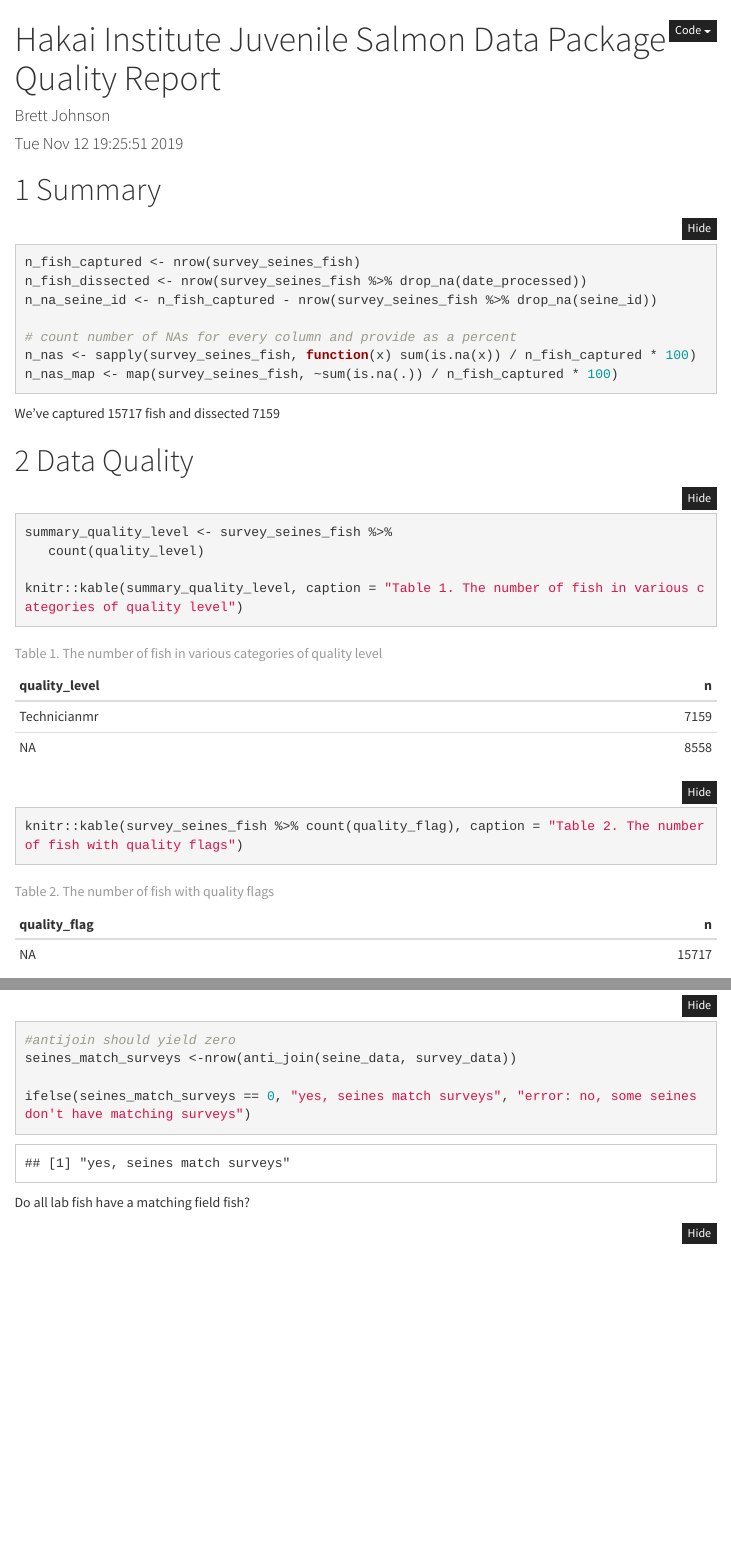
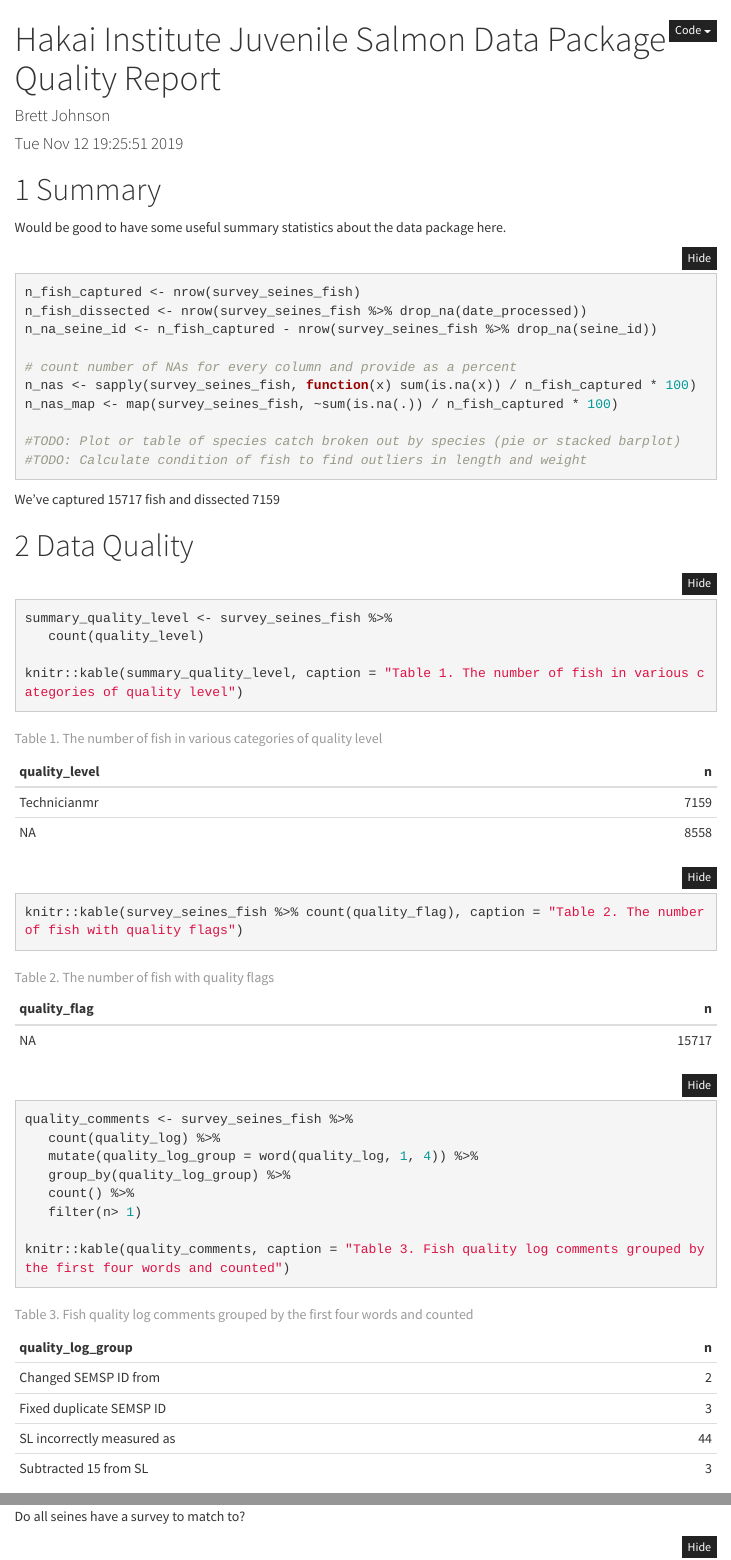
Before and after one commit to HakaiInstitute/jsp-data, an R Markdown document (QC-report.Rmd): the page in a window 1100 px wide, from its top, and a second part further down, joined at a grey line. Rendered offline with R 4.5, knitr and Pandoc, with nearby package versions; folded parts are opened; some code elsewhere in the file could not run offline; menus at the side of the page are left out; common packages that the code uses without loading them are loaded.

Commit message:
include summary of quality_log in quality report

````diff
--- a/QC-report.Rmd
+++ b/QC-report.Rmd
@@ -28,6 +28,9 @@ survey_seines_fish <- right_join(survey_seines, fish_data)
 
 # Summary
 
+Would be good to have some useful summary statistics about the data package here.
+
+
 ```{r}
 n_fish_captured <- nrow(survey_seines_fish)
 n_fish_dissected <- nrow(survey_seines_fish %>% drop_na(date_processed))
@@ -36,6 +39,9 @@ n_na_seine_id <- n_fish_captured - nrow(survey_seines_fish %>% drop_na(seine_id)
 # count number of NAs for every column and provide as a percent
 n_nas <- sapply(survey_seines_fish, function(x) sum(is.na(x)) / n_fish_captured * 100)
 n_nas_map <- map(survey_seines_fish, ~sum(is.na(.)) / n_fish_captured * 100)
+
+#TODO: Plot or table of species catch broken out by species (pie or stacked barplot)
+#TODO: Calculate condition of fish to find outliers in length and weight
 ```
 
 We've captured `r n_fish_captured` fish and dissected `r n_fish_dissected`
@@ -51,6 +57,14 @@ knitr::kable(summary_quality_level, caption = "Table 1. The number of fish in va
 
 knitr::kable(survey_seines_fish %>% count(quality_flag), caption = "Table 2. The number of fish with quality flags")
 
+quality_comments <- survey_seines_fish %>%
+   count(quality_log) %>%
+   mutate(quality_log_group = word(quality_log, 1, 4)) %>%
+   group_by(quality_log_group) %>%
+   count() %>%
+   filter(n> 1)
+
+knitr::kable(quality_comments, caption = "Table 3. Fish quality log comments grouped by the first four words and counted")
 ```
 
 # Relational Joins
````
